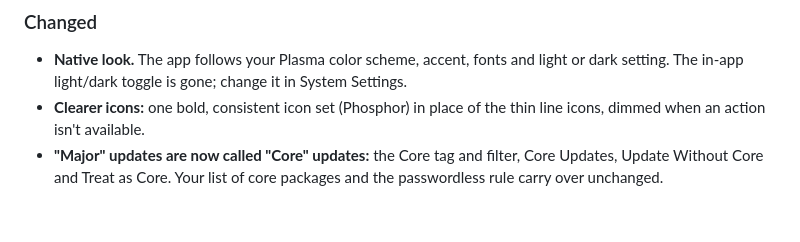
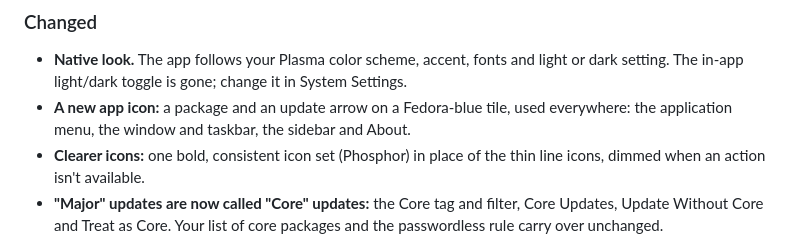
Before and after one commit to grpace/Fedora-DNF-GUI-Tool, a Markdown page: CHANGELOG.md, the part around the change. GitHub-like rendering; blank space fills up the shorter version.

```diff
--- a/CHANGELOG.md
+++ b/CHANGELOG.md
@@ -26,6 +26,7 @@ A new interface, rebuilt from the ground up as a native KDE Plasma app (Kirigami
 ### Changed
 
 - **Native look.** The app follows your Plasma color scheme, accent, fonts and light or dark setting. The in-app light/dark toggle is gone; change it in System Settings.
+- **A new app icon:** a package and an update arrow on a Fedora-blue tile, used everywhere: the application menu, the window and taskbar, the sidebar and About.
 - **Clearer icons:** one bold, consistent icon set (Phosphor) in place of the thin line icons, dimmed when an action isn't available.
 - **"Major" updates are now called "Core" updates:** the Core tag and filter, Core Updates, Update Without Core and Treat as Core. Your list of core packages and the passwordless rule carry over unchanged.
 - **Compact notices.** A needed restart, a new Fedora release, an app update and security fixes waiting on another repository each take one line, with their actions inline and the full text a click away.
```
Also changed, not shown: AGENTS.md (+1 -0 lines), README.md (+2 -2 lines), docs/screenshots/settings-discover-dark.png, docs/screenshots/updates-dark.png, docs/screenshots/updates-details-light.png, 11 other files.
